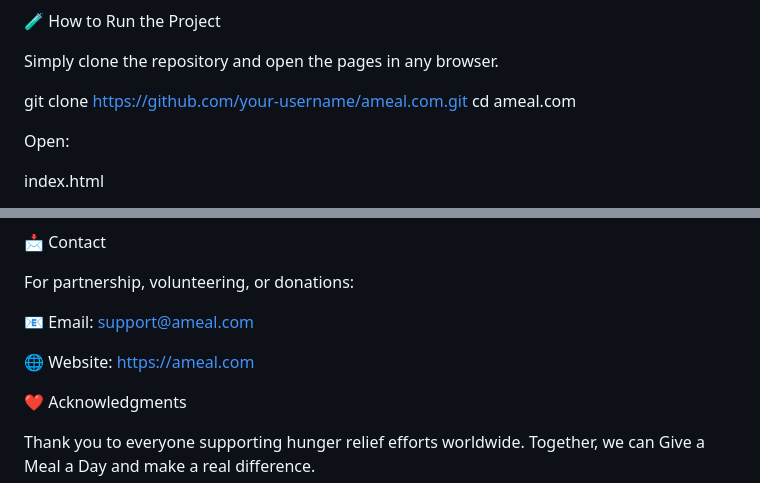
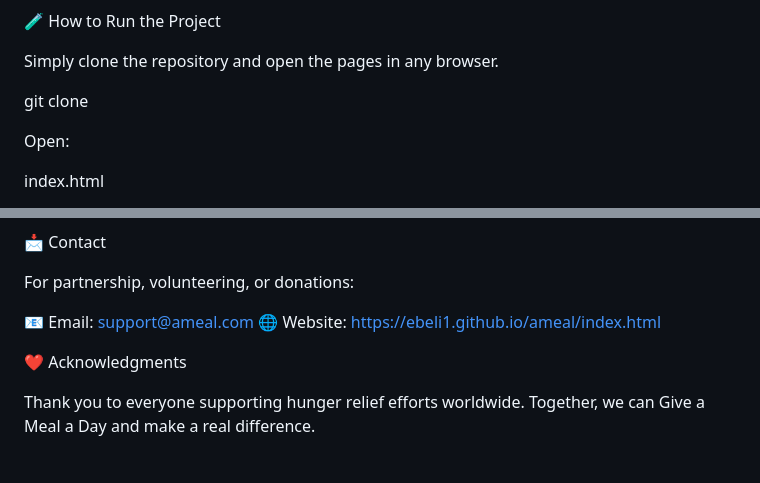
Before and after one commit to Ebeli1/ameal, a Markdown page: README.md, 2 parts joined by grey strips. GitHub-like rendering; blank space fills up the shorter version.

Commit message:
Revise README with new clone command and website
Updated project clone instructions and website link.

```diff
--- a/README.md
+++ b/README.md
@@ -162,9 +162,7 @@ Ameal/
 
 Simply clone the repository and open the pages in any browser.
 
-git clone https://github.com/your-username/ameal.com.git
-cd ameal.com
-
+git clone
 
 Open:
 
@@ -207,8 +205,7 @@ Please ensure your changes follow Clean Code and Web Accessibility standards.
 For partnership, volunteering, or donations:
 
 📧 Email: support@ameal.com
-
-🌐 Website: https://ameal.com
+🌐 Website: https://ebeli1.github.io/ameal/index.html
 
 ❤️ Acknowledgments
 
```
